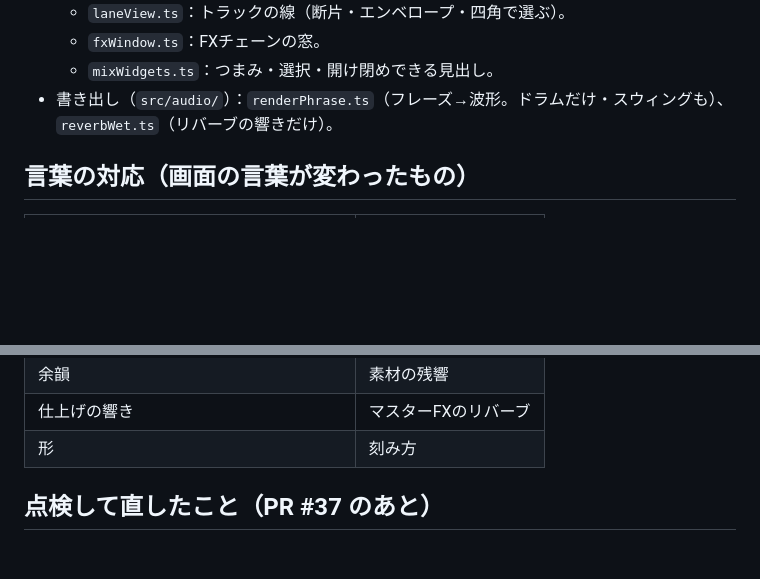
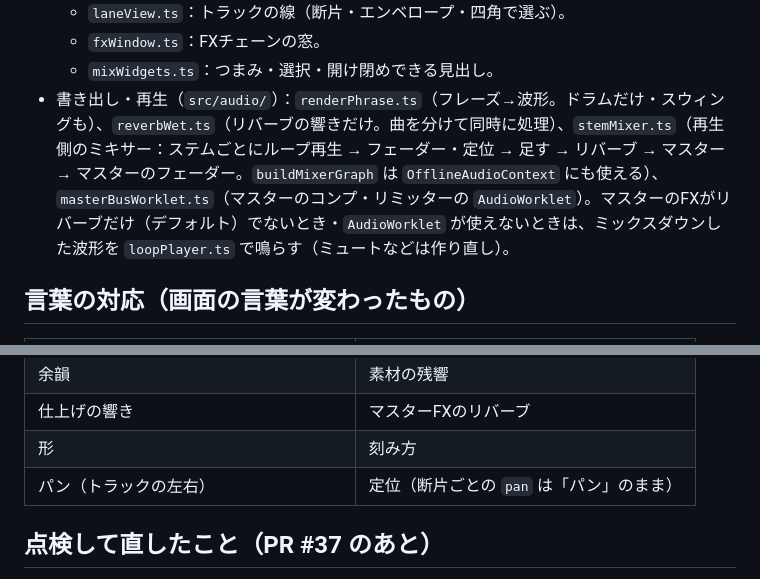
Before and after one commit to me4-0-4/Orinasu, a Markdown page: docs/chop-history.md, 2 parts joined by grey strips. Drawn GitHub-style; blank space fills up the shorter version.

```diff
--- a/docs/chop-history.md
+++ b/docs/chop-history.md
@@ -43,7 +53,7 @@ MIXタブを「刻む」タブ（原曲を刻んで、新しい曲を作る場
   - `laneView.ts`：トラックの線（断片・エンベロープ・四角で選ぶ）。
   - `fxWindow.ts`：FXチェーンの窓。
   - `mixWidgets.ts`：つまみ・選択・開け閉めできる見出し。
-- 書き出し（`src/audio/`）：`renderPhrase.ts`（フレーズ→波形。ドラムだけ・スウィングも）、`reverbWet.ts`（リバーブの響きだけ）。
+- 書き出し・再生（`src/audio/`）：`renderPhrase.ts`（フレーズ→波形。ドラムだけ・スウィングも）、`reverbWet.ts`（リバーブの響きだけ。曲を分けて同時に処理）、`stemMixer.ts`（再生側のミキサー：ステムごとにループ再生 → フェーダー・定位 → 足す → リバーブ → マスター → マスターのフェーダー。`buildMixerGraph` は `OfflineAudioContext` にも使える）、`masterBusWorklet.ts`（マスターのコンプ・リミッターの `AudioWorklet`）。マスターのFXがリバーブだけ（デフォルト）でないとき・`AudioWorklet` が使えないときは、ミックスダウンした波形を `loopPlayer.ts` で鳴らす（ミュートなどは作り直し）。
 
 ## 言葉の対応（画面の言葉が変わったもの）
 
@@ -59,6 +69,7 @@ MIXタブを「刻む」タブ（原曲を刻んで、新しい曲を作る場
 | 余韻 | 素材の残響 |
 | 仕上げの響き | マスターFXのリバーブ |
 | 形 | 刻み方 |
+| パン（トラックの左右） | 定位（断片ごとの `pan` は「パン」のまま） |
 
 ## 点検して直したこと（PR #37 のあと）
 
```
Also changed, not shown: other parts of docs/chop-history.md (+13 -2 lines).
